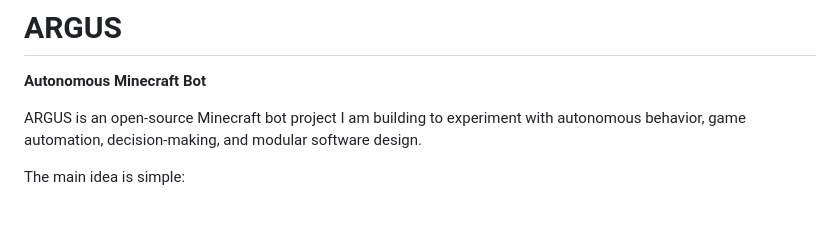
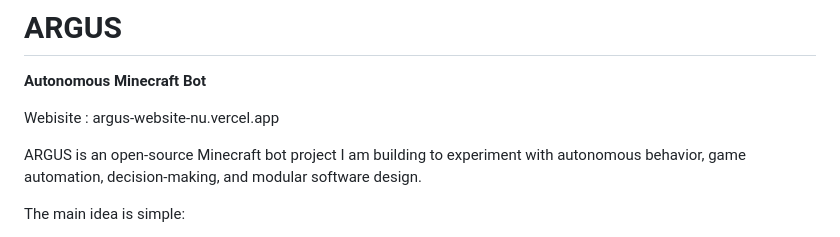
Before and after one commit to SP2502/argus-minecraft-bot, a Markdown page: README.md, the part around the change. GitHub-like rendering; blank space fills up the shorter version.

Commit message:
Update README with project website link
Added website link to README.

```diff
--- a/README.md
+++ b/README.md
@@ -1,6 +1,8 @@
 # ARGUS
 
 **Autonomous Minecraft Bot**
+
+Webisite : argus-website-nu.vercel.app
 
 ARGUS is an open-source Minecraft bot project I am building to experiment with autonomous behavior, game automation, decision-making, and modular software design.
 
```
